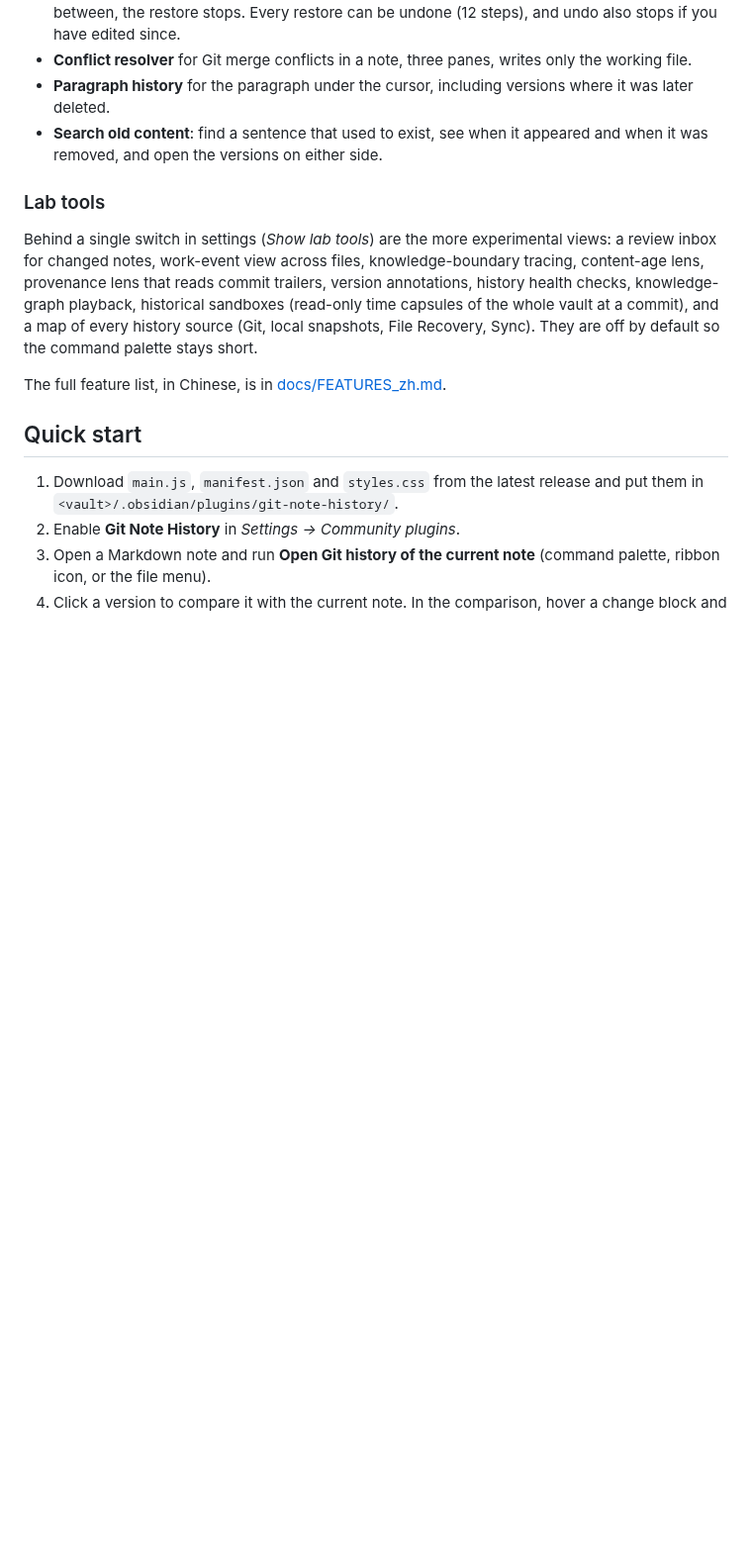
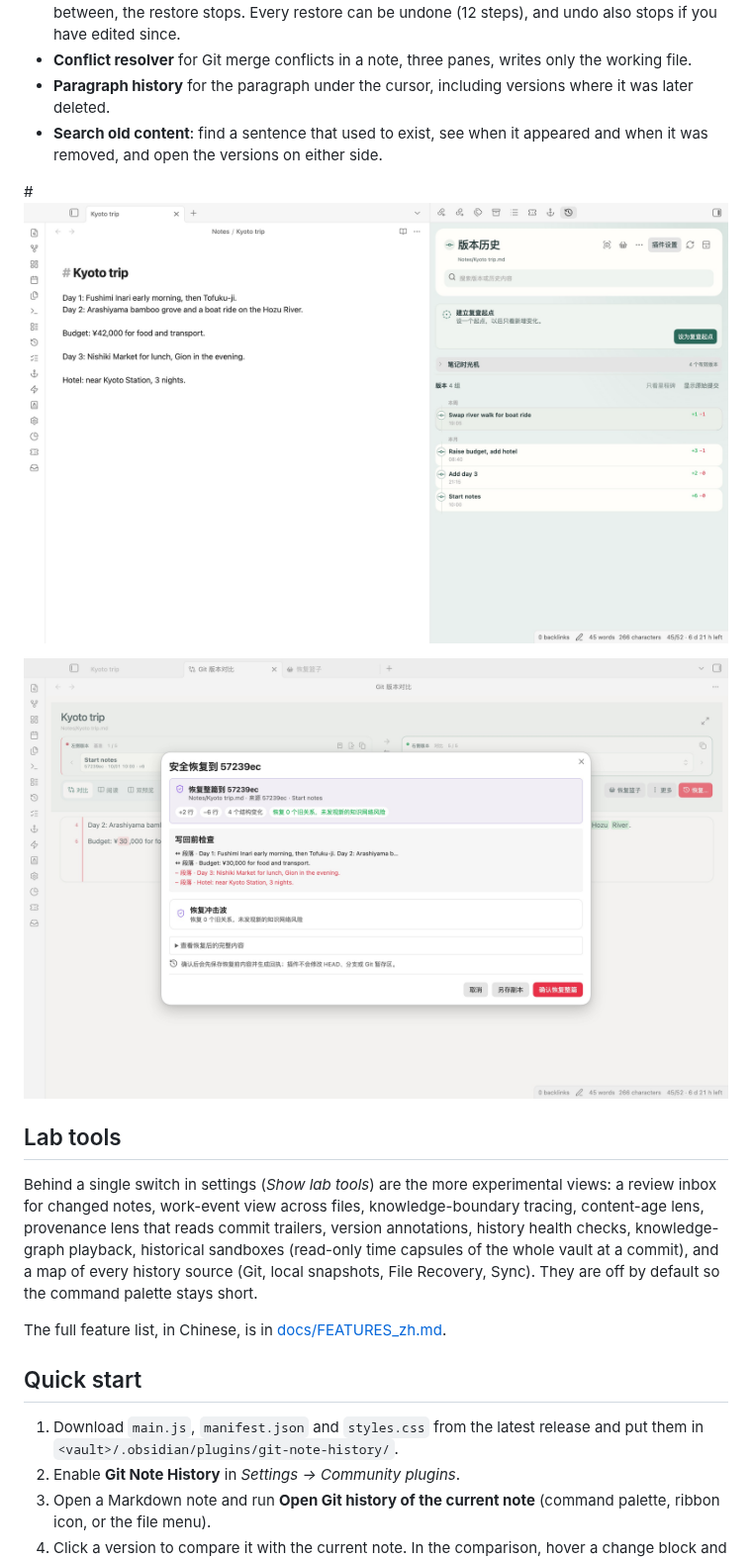
Before and after one commit to Rexxall/obsidian-git-history-view, a Markdown page: README.md, the part around one of its changes. Shown at 99% size. GitHub-like rendering; pictures changed too: docs/screenshots/restore.jpg (added), docs/screenshots/timeline.jpg (added); blank space fills up the shorter version.

Commit message:
Add screenshots

```diff
--- a/README.md
+++ b/README.md
@@ -18,7 +23,11 @@ Daily Git backups mean every old version of a note is still there. The problem i
 - **Paragraph history** for the paragraph under the cursor, including versions where it was later deleted.
 - **Search old content**: find a sentence that used to exist, see when it appeared and when it was removed, and open the versions on either side.
 
-### Lab tools
+#<img src="docs/screenshots/timeline.jpg" width="860">
+
+<img src="docs/screenshots/restore.jpg" width="860">
+
+## Lab tools
 
 Behind a single switch in settings (*Show lab tools*) are the more experimental views: a review inbox for changed notes, work-event view across files, knowledge-boundary tracing, content-age lens, provenance lens that reads commit trailers, version annotations, history health checks, knowledge-graph playback, historical sandboxes (read-only time capsules of the whole vault at a commit), and a map of every history source (Git, local snapshots, File Recovery, Sync). They are off by default so the command palette stays short.
 
```
Also changed, not shown: other parts of README.md (+5 -0 lines), docs/screenshots/compare-dark.jpg (added), docs/screenshots/compare.jpg (added).
